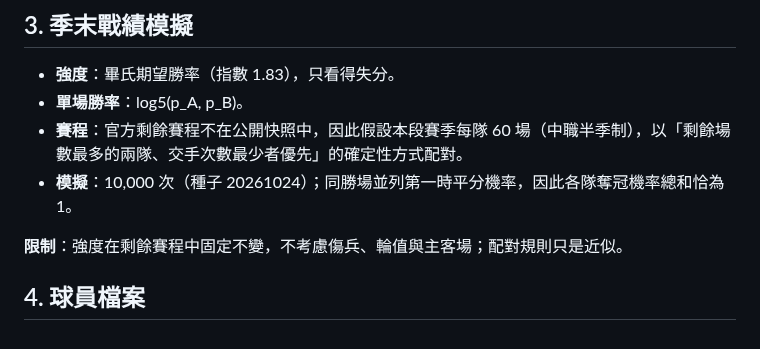
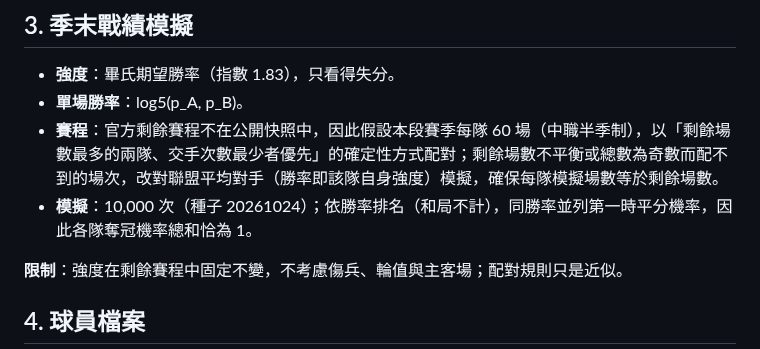
Before and after one commit to Lily09-project/CPBL-baseball, a Markdown page: docs/MODEL_CARD.md, the part around the change. GitHub-like rendering.

```diff
--- a/docs/MODEL_CARD.md
+++ b/docs/MODEL_CARD.md
@@ -41,8 +41,8 @@
 
 - **強度**：畢氏期望勝率（指數 1.83），只看得失分。
 - **單場勝率**：log5(p_A, p_B)。
-- **賽程**：官方剩餘賽程不在公開快照中，因此假設本段賽季每隊 60 場（中職半季制），以「剩餘場數最多的兩隊、交手次數最少者優先」的確定性方式配對。
-- **模擬**：10,000 次（種子 20261024）；同勝場並列第一時平分機率，因此各隊奪冠機率總和恰為 1。
+- **賽程**：官方剩餘賽程不在公開快照中，因此假設本段賽季每隊 60 場（中職半季制），以「剩餘場數最多的兩隊、交手次數最少者優先」的確定性方式配對；剩餘場數不平衡或總數為奇數而配不到的場次，改對聯盟平均對手（勝率即該隊自身強度）模擬，確保每隊模擬場數等於剩餘場數。
+- **模擬**：10,000 次（種子 20261024）；依勝率排名（和局不計），同勝率並列第一時平分機率，因此各隊奪冠機率總和恰為 1。
 
 **限制**：強度在剩餘賽程中固定不變，不考慮傷兵、輪值與主客場；配對規則只是近似。
 
```
Also changed, not shown: README.md (+21 -12 lines), docs/screenshots/season.png, 1 other file.
